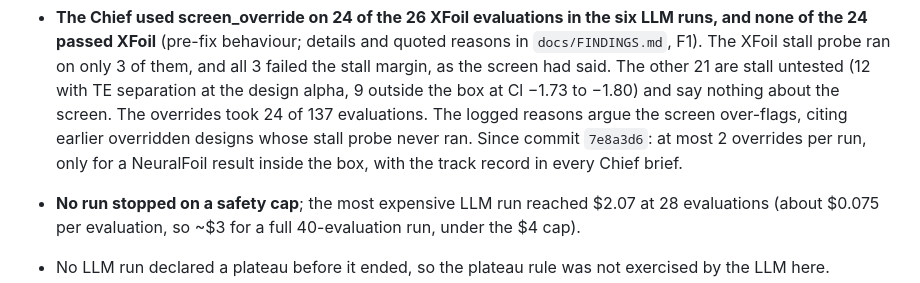
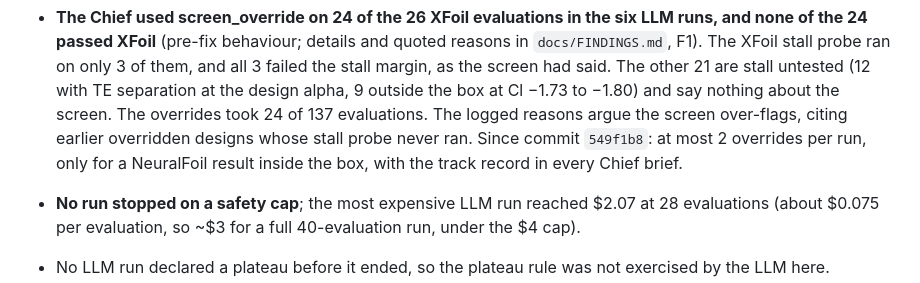
Before and after one commit to AnjaneyaBhardwaj/AeroSwarm, a Markdown page: docs/BENCHMARK.md, the part around the change. Drawn GitHub-style.

```diff
--- a/docs/BENCHMARK.md
+++ b/docs/BENCHMARK.md
@@ -131,7 +131,7 @@ Target Cl -1.83 ± 0.03, Cd ≤ 0.025, Re 3e+05. Budget 40 evaluations (the bind
   The other 21 are stall untested (12 with TE separation at the design alpha, 9 outside the box at
   Cl −1.73 to −1.80) and say nothing about the screen. The overrides took 24 of 137 evaluations. The
   logged reasons argue the screen over-flags, citing earlier overridden designs whose stall probe never
-  ran. Since commit `7e8a3d6`: at most 2 overrides per run, only for a NeuralFoil result inside the
+  ran. Since commit `549f1b8`: at most 2 overrides per run, only for a NeuralFoil result inside the
   box, with the track record in every Chief brief.
 - **No run stopped on a safety cap**; the most expensive LLM run reached $2.07 at 28 evaluations
   (about $0.075 per evaluation, so ~$3 for a full 40-evaluation run, under the $4 cap).
```
Also changed, not shown: docs/FINDINGS.md (+3 -3 lines).
